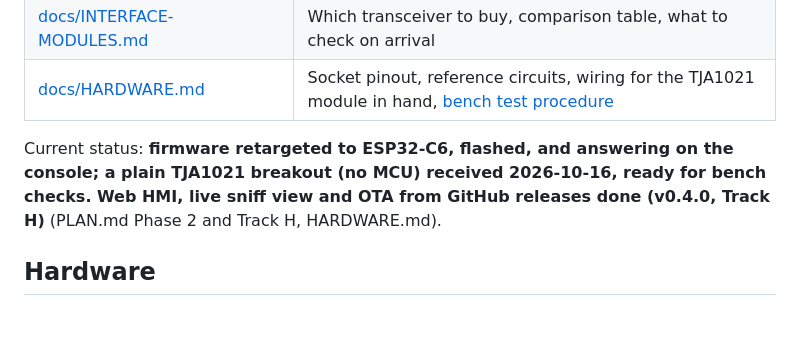
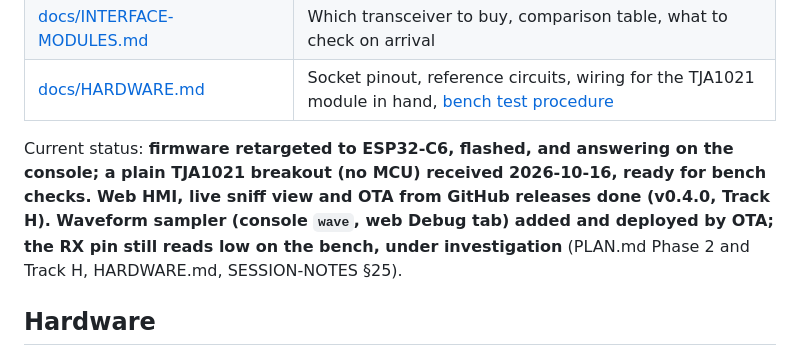
Before and after one commit to SEspe/RRp38KLineInterface, a Markdown page: README.md, the part around the change. Drawn GitHub-style; blank space fills up the shorter version.

```diff
--- a/README.md
+++ b/README.md
@@ -63,7 +63,9 @@ Both must be open before a single byte leaves the ESP32.
 
 Current status: **firmware retargeted to ESP32-C6, flashed, and answering
 on the console; a plain TJA1021 breakout (no MCU) received 2026-10-16,
-ready for bench checks. Web HMI, live sniff view and OTA from GitHub releases done (v0.4.0, Track H)** (PLAN.md Phase 2 and Track H, HARDWARE.md).
+ready for bench checks. Web HMI, live sniff view and OTA from GitHub releases done (v0.4.0, Track H).
+Waveform sampler (console `wave`, web Debug tab) added and deployed by OTA; the
+RX pin still reads low on the bench, under investigation** (PLAN.md Phase 2 and Track H, HARDWARE.md, SESSION-NOTES §25).
 
 ## Hardware
 
```
Also changed, not shown: docs/PLAN.md (+5 -2 lines), docs/SESSION-NOTES.md (+80 -0 lines).
